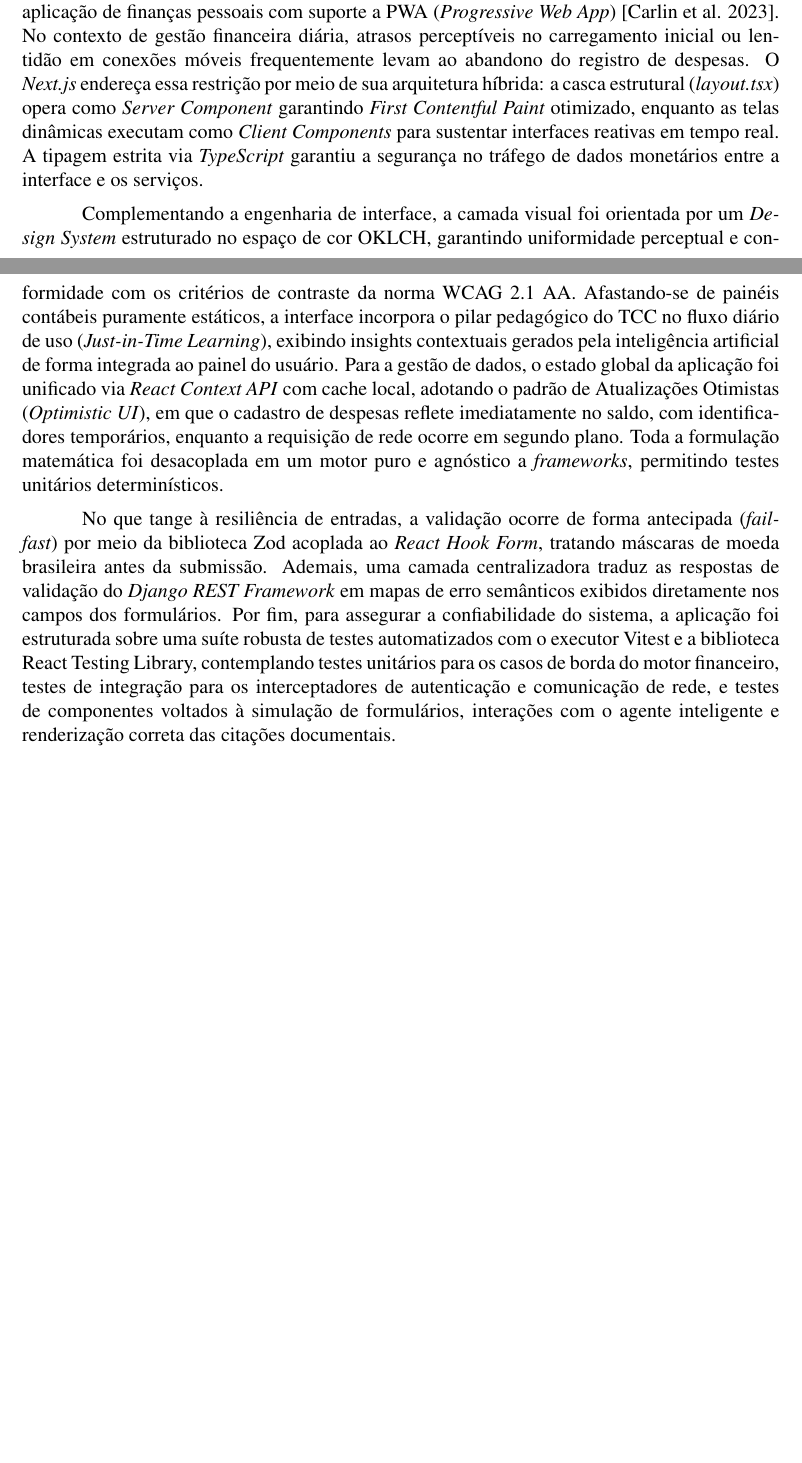
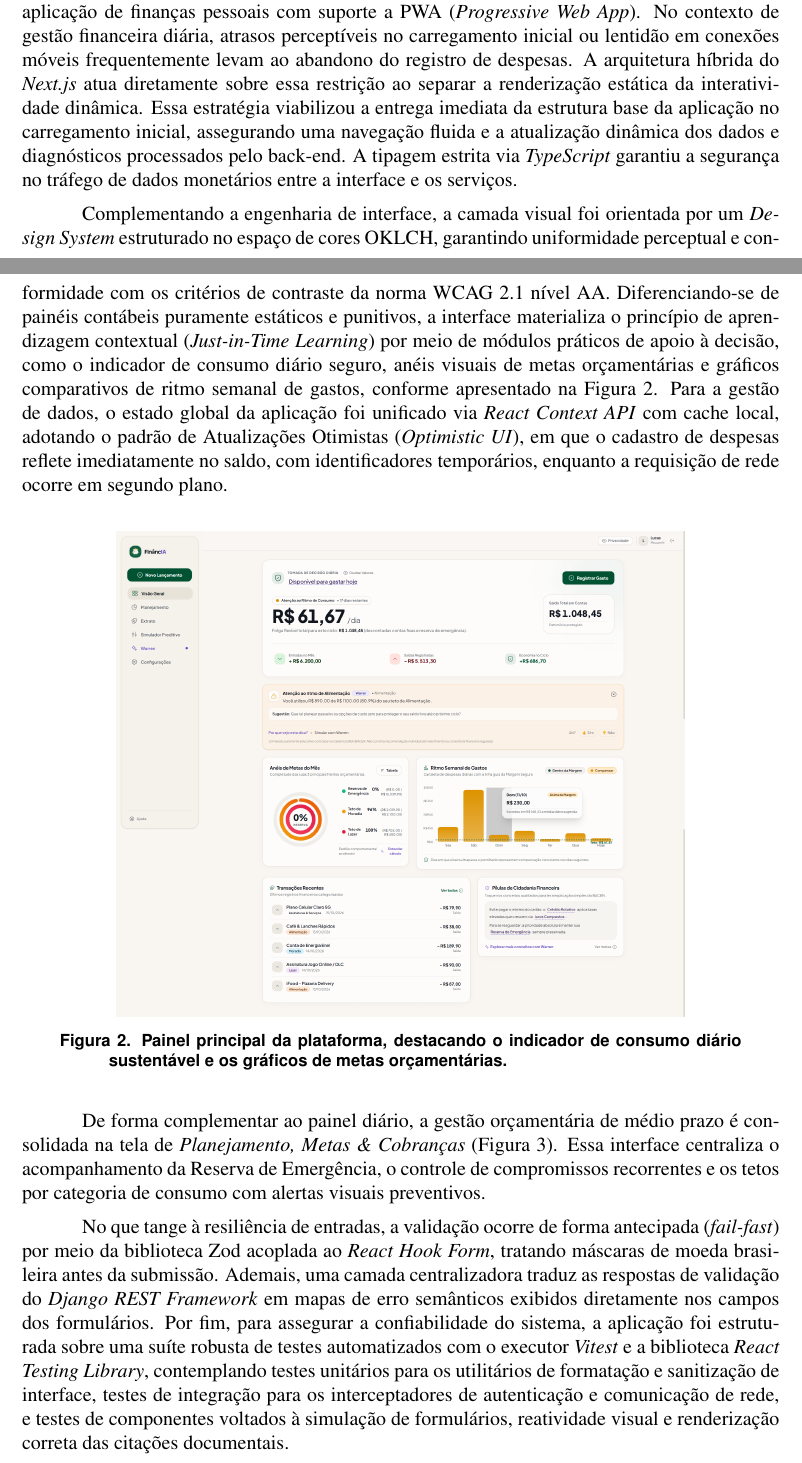
Before and after one commit to juliowccs/tcc-educacao-financeira-ia, a LaTeX paper (main.tex): two parts of pages 10 and 11 of 12 before the commit and two parts of pages 10 and 11 of 14 after it, joined at a grey line, cut so that both start at the same text, the shorter picture padded with empty space. Compiled offline with pdfLaTeX.

Commit message:
:recycle: Reescrevendo o frontend e adicionando imagens

```diff
--- a/main.tex
+++ b/main.tex
@@ -199,8 +199,15 @@ Esta seção do estudo apresenta os principais conceitos e tecnologias que funda
 
     \subsubsection{\textit{FRONT-END:} IMPLEMENTAÇÃO E ARQUITETURA}
 
-      Para viabilizar o uso prático da ferramenta e a interação do usuário com o agente inteligente, desenvolveu-se uma aplicação web baseada em uma arquitetura moderna orientada a componentes. A escolha do ecossistema centrado no \textit{Next.js} (acompanhado por \textit{React} e \textit{TypeScript}) decorreu da necessidade de conciliar alta densidade interativa e desempenho crítico para uma aplicação de finanças pessoais com suporte a PWA (\textit{Progressive Web App}) \cite{carlin2023mobile}. No contexto de gestão financeira diária, atrasos perceptíveis no carregamento inicial ou lentidão em conexões móveis frequentemente levam ao abandono do registro de despesas. O \textit{Next.js} endereça essa restrição por meio de sua arquitetura híbrida: a casca estrutural (\textit{layout.tsx}) opera como \textit{Server Component} garantindo \textit{First Contentful Paint} otimizado, enquanto as telas dinâmicas executam como \textit{Client Components} para sustentar interfaces reativas em tempo real. A tipagem estrita via \textit{TypeScript} garantiu a segurança no tráfego de dados monetários entre a interface e os serviços.
+      Para viabilizar o uso prático da ferramenta e a interação do usuário com o agente inteligente, desenvolveu-se uma aplicação web baseada em uma arquitetura moderna orientada a componentes. A escolha do ecossistema centrado no \textit{Next.js} (acompanhado por \textit{React} e \textit{TypeScript}) decorreu da necessidade de conciliar alta densidade interativa e desempenho crítico para uma aplicação de finanças pessoais com suporte a PWA (\textit{Progressive Web App}). No contexto de gestão financeira diária, atrasos perceptíveis no carregamento inicial ou lentidão em conexões móveis frequentemente levam ao abandono do registro de despesas. A arquitetura híbrida do \textit{Next.js} atua diretamente sobre essa restrição ao separar a renderização estática da interatividade dinâmica. Essa estratégia viabilizou a entrega imediata da estrutura base da aplicação no carregamento inicial, assegurando uma navegação fluida e a atualização dinâmica dos dados e diagnósticos processados pelo back-end. A tipagem estrita via \textit{TypeScript} garantiu a segurança no tráfego de dados monetários entre a interface e os serviços.
 
-      Complementando a engenharia de interface, a camada visual foi orientada por um \textit{Design System} estruturado no espaço de cor OKLCH, garantindo uniformidade perceptual e conformidade com os critérios de contraste da norma WCAG 2.1 AA. Afastando-se de painéis contábeis puramente estáticos, a interface incorpora o pilar pedagógico do TCC no fluxo diário de uso (\textit{Just-in-Time Learning}), exibindo insights contextuais gerados pela inteligência artificial de forma integrada ao painel do usuário. Para a gestão de dados, o estado global da aplicação foi unificado via \textit{React Context API} com cache local, adotando o padrão de Atualizações Otimistas (\textit{Optimistic UI}), em que o cadastro de despesas reflete imediatamente no saldo, com identificadores temporários, enquanto a requisição de rede ocorre em segundo plano. Toda a formulação matemática foi desacoplada em um motor puro e agnóstico a \textit{frameworks}, permitindo testes unitários determinísticos.
+      Complementando a engenharia de interface, a camada visual foi orientada por um \textit{Design System} estruturado no espaço de cores OKLCH, garantindo uniformidade perceptual e conformidade com os critérios de contraste da norma WCAG 2.1 nível AA. Diferenciando-se de painéis contábeis puramente estáticos e punitivos, a interface materializa o princípio de aprendizagem contextual (\textit{Just-in-Time Learning}) por meio de módulos práticos de apoio à decisão, como o indicador de consumo diário seguro, anéis visuais de metas orçamentárias e gráficos comparativos de ritmo semanal de gastos, conforme apresentado na Figura~\ref{fig:visao_geral}. Para a gestão de dados, o estado global da aplicação foi unificado via \textit{React Context API} com cache local, adotando o padrão de Atualizações Otimistas (\textit{Optimistic UI}), em que o cadastro de despesas reflete imediatamente no saldo, com identificadores temporários, enquanto a requisição de rede ocorre em segundo plano.
 
-      No que tange à resiliência de entradas, a validação ocorre de forma antecipada (\textit{fail-fast}) por meio da biblioteca Zod acoplada ao \textit{React Hook Form}, tratando máscaras de moeda brasileira antes da submissão. Ademais, uma camada centralizadora traduz as respostas de validação do \textit{Django REST Framework} em mapas de erro semânticos exibidos diretamente nos campos dos formulários. Por fim, para assegurar a confiabilidade do sistema, a aplicação foi estruturada sobre uma suíte robusta de testes automatizados com o executor Vitest e a biblioteca React Testing Library, contemplando testes unitários para os casos de borda do motor financeiro, testes de integração para os interceptadores de autenticação e comunicação de rede, e testes de componentes voltados à simulação de formulários, interações com o agente inteligente e renderização correta das citações documentais.
+      \begin{figure}[htbp]
+      \centering
+      \includegraphics[width=0.75\textwidth]{financia_captura1.png}
+      \caption{Painel principal da plataforma, destacando o indicador de consumo diário sustentável e os gráficos de metas orçamentárias.}
+      \label{fig:visao_geral}
+      \end{figure}
+
+      De forma complementar ao painel diário, a gestão orçamentária de médio prazo é consolidada na tela de \textit{Planejamento, Metas \& Cobranças} (Figura~\ref{fig:planejamento_metas}). Essa interface centraliza o acompanhamento da Reserva de Emergência, o controle de compromissos recorrentes e os tetos por categoria de consumo com alertas visuais preventivos.
@@ -207,3 +219,8 @@ Esta seção do estudo apresenta os principais conceitos e tecnologias que funda
+        \label{fig:planejamento_metas}
+      \end{figure}
+
+
+      No que tange à resiliência de entradas, a validação ocorre de forma antecipada (\textit{fail-fast}) por meio da biblioteca Zod acoplada ao \textit{React Hook Form}, tratando máscaras de moeda brasileira antes da submissão. Ademais, uma camada centralizadora traduz as respostas de validação do \textit{Django REST Framework} em mapas de erro semânticos exibidos diretamente nos campos dos formulários. Por fim, para assegurar a confiabilidade do sistema, a aplicação foi estruturada sobre uma suíte robusta de testes automatizados com o executor \textit{Vitest} e a biblioteca \textit{React Testing Library}, contemplando testes unitários para os utilitários de formatação e sanitização de interface, testes de integração para os interceptadores de autenticação e comunicação de rede, e testes de componentes voltados à simulação de formulários, reatividade visual e renderização correta das citações documentais.
 
     \subsubsection{INTEGRAÇÃO COM INTELIGÊNCIA ARTIFICIAL}
 
```
Also changed, not shown: financia_captura1.png (added), financia_captura2.png (added), main.pdf, main.tex (5 more changed lines), 5 other files.
